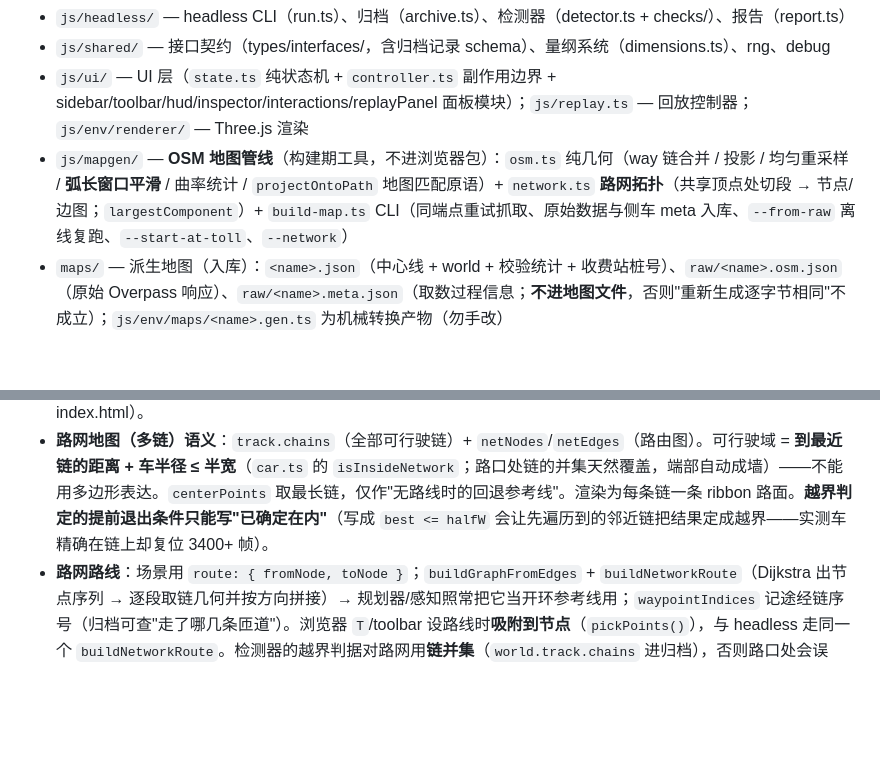
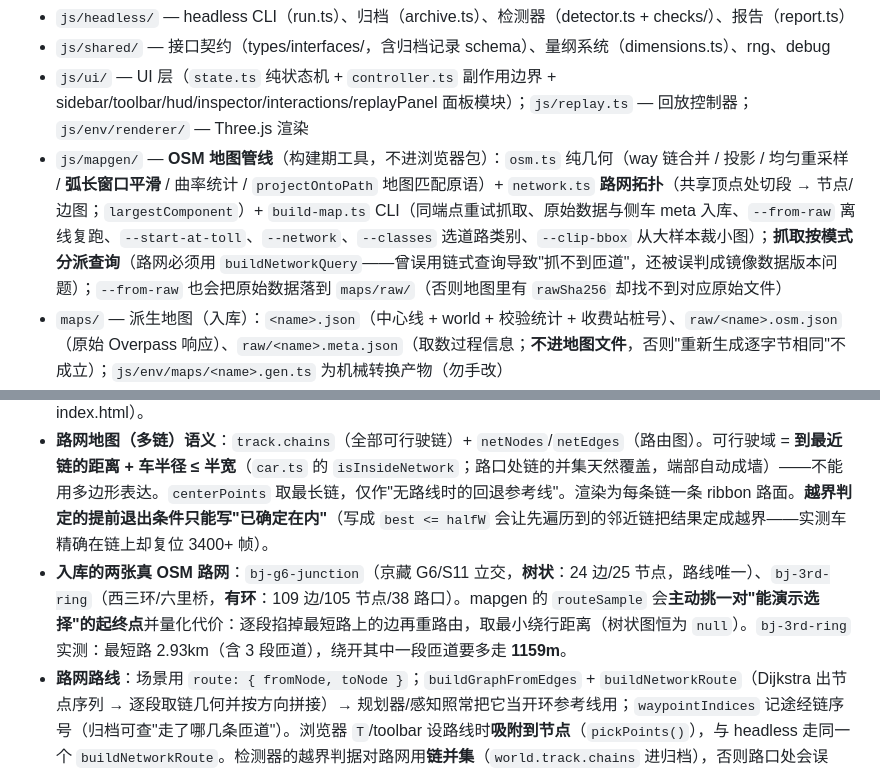
Before and after one commit to Matrix0xCC/ads-drive-lab, a Markdown page: CLAUDE.md, 2 parts joined by grey strips. Rendered like a GitHub page; blank space fills up the shorter version.

Commit message:
文档：补齐 CLAUDE.md 的路网 CLI 选项与两张真 OSM 路网说明（上次替换模式写错导致整体回滚）

```diff
--- a/CLAUDE.md
+++ b/CLAUDE.md
@@ -64,7 +64,7 @@ requestAnimationFrame 主循环 (~60Hz)
 - `js/headless/` — headless CLI（run.ts）、归档（archive.ts）、检测器（detector.ts + checks/）、报告（report.ts）
 - `js/shared/` — 接口契约（types/interfaces/，含归档记录 schema）、量纲系统（dimensions.ts）、rng、debug
 - `js/ui/` — UI 层（`state.ts` 纯状态机 + `controller.ts` 副作用边界 + sidebar/toolbar/hud/inspector/interactions/replayPanel 面板模块）；`js/replay.ts` — 回放控制器；`js/env/renderer/` — Three.js 渲染
-- `js/mapgen/` — **OSM 地图管线**（构建期工具，不进浏览器包）：`osm.ts` 纯几何（way 链合并 / 投影 / 均匀重采样 / **弧长窗口平滑** / 曲率统计 / `projectOntoPath` 地图匹配原语）+ `network.ts` **路网拓扑**（共享顶点处切段 → 节点/边图；`largestComponent`）+ `build-map.ts` CLI（同端点重试抓取、原始数据与侧车 meta 入库、`--from-raw` 离线复跑、`--start-at-toll`、`--network`）
+- `js/mapgen/` — **OSM 地图管线**（构建期工具，不进浏览器包）：`osm.ts` 纯几何（way 链合并 / 投影 / 均匀重采样 / **弧长窗口平滑** / 曲率统计 / `projectOntoPath` 地图匹配原语）+ `network.ts` **路网拓扑**（共享顶点处切段 → 节点/边图；`largestComponent`）+ `build-map.ts` CLI（同端点重试抓取、原始数据与侧车 meta 入库、`--from-raw` 离线复跑、`--start-at-toll`、`--network`、`--classes` 选道路类别、`--clip-bbox` 从大样本裁小图）；**抓取按模式分派查询**（路网必须用 `buildNetworkQuery`——曾误用链式查询导致"抓不到匝道"，还被误判成镜像数据版本问题）；`--from-raw` 也会把原始数据落到 `maps/raw/`（否则地图里有 `rawSha256` 却找不到对应原始文件）
 - `maps/` — 派生地图（入库）：`<name>.json`（中心线 + world + 校验统计 + 收费站桩号）、`raw/<name>.osm.json`（原始 Overpass 响应）、`raw/<name>.meta.json`（取数过程信息；**不进地图文件**，否则"重新生成逐字节相同"不成立）；`js/env/maps/<name>.gen.ts` 为机械转换产物（勿手改）
 - `scenarios/` — 场景用例（入库）；新增场景需登记 `scenarios/index.json` 才会出现在浏览器场景下拉；`runs/` — 运行归档（gitignore）
 - `js/test/` — node:test 单元测试（`.test.ts`，编译后运行到 `dist/`）
@@ -113,6 +113,7 @@ Pure Pursuit：δ = atan2(2·L·sin α, ld)，预瞄距离 = clamp(0.4×speed, 1
 
 - `MapDefinition.kind`：`'radial'`（历史：8 个径向控制点闭环，半宽 7.5m、世界 450×200m）、`'polyline'`（OSM：点列，可开环，半宽按车道数、世界按包围盒）、`'network'`（OSM 路网：多链 + 节点/边图）。地图下拉由 `MAP_PRESETS` **动态填充**（新增地图只需登记 MAP_PRESETS，不必改 index.html）。
 - **路网地图（多链）语义**：`track.chains`（全部可行驶链）+ `netNodes`/`netEdges`（路由图）。可行驶域 = **到最近链的距离 + 车半径 ≤ 半宽**（`car.ts` 的 `isInsideNetwork`；路口处链的并集天然覆盖，端部自动成墙）——不能用多边形表达。`centerPoints` 取最长链，仅作"无路线时的回退参考线"。渲染为每条链一条 ribbon 路面。**越界判定的提前退出条件只能写"已确定在内"**（写成 `best <= halfW` 会让先遍历到的邻近链把结果定成越界——实测车精确在链上却复位 3400+ 帧）。
+- **入库的两张真 OSM 路网**：`bj-g6-junction`（京藏 G6/S11 立交，**树状**：24 边/25 节点，路线唯一）、`bj-3rd-ring`（西三环/六里桥，**有环**：109 边/105 节点/38 路口）。mapgen 的 `routeSample` 会**主动挑一对"能演示选择"的起终点**并量化代价：逐段掐掉最短路上的边再重路由，取最小绕行距离（树状图恒为 `null`）。`bj-3rd-ring` 实测：最短路 2.93km（含 3 段匝道），绕开其中一段匝道要多走 **1159m**。
 - **路网路线**：场景用 `route: { fromNode, toNode }`；`buildGraphFromEdges` + `buildNetworkRoute`（Dijkstra 出节点序列 → 逐段取链几何并按方向拼接）→ 规划器/感知照常把它当开环参考线用；`waypointIndices` 记途经链序号（归档可查"走了哪几条匝道"）。浏览器 `T`/toolbar 设路线时**吸附到节点**（`pickPoints()`），与 headless 走同一个 `buildNetworkRoute`。检测器的越界判据对路网用**链并集**（`world.track.chains` 进归档），否则路口处会误报。
 - **开环语义**：`closed: false` → `innerBoundary` 为空，`outerBoundary` 是**闭合路面多边形**（左缘→末端帽→右缘→起点帽），并且两端帽沿切线**外延 25m**（否则车出生点正好压在端帽上 → 每帧判越界复位）。`buildRoadGraph`/`sToIndex`/`resetToTrack`/`generateObstacles` 都不再绕接。
 - **世界尺寸不再是全局常量**：`engine.worldW/worldH` 取地图声明；地面/网格用 `setWorldExtent` 随地图重建。
```
